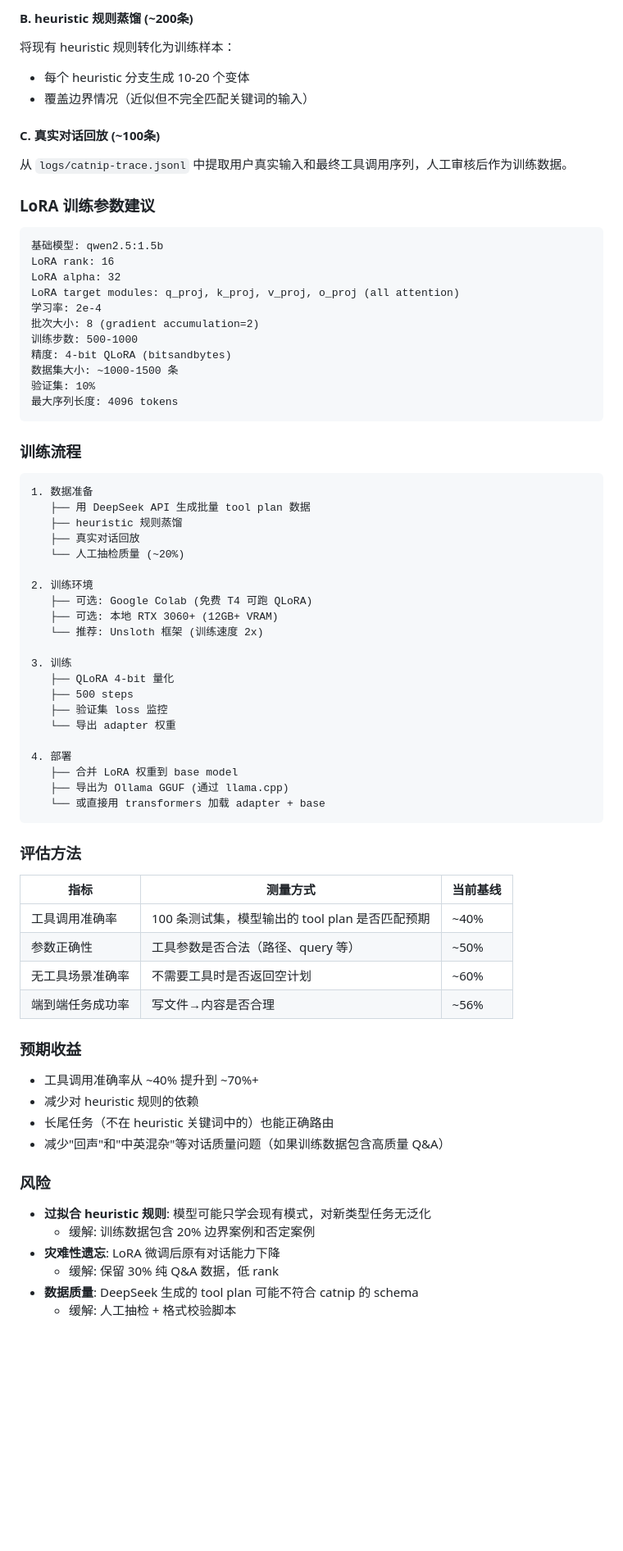
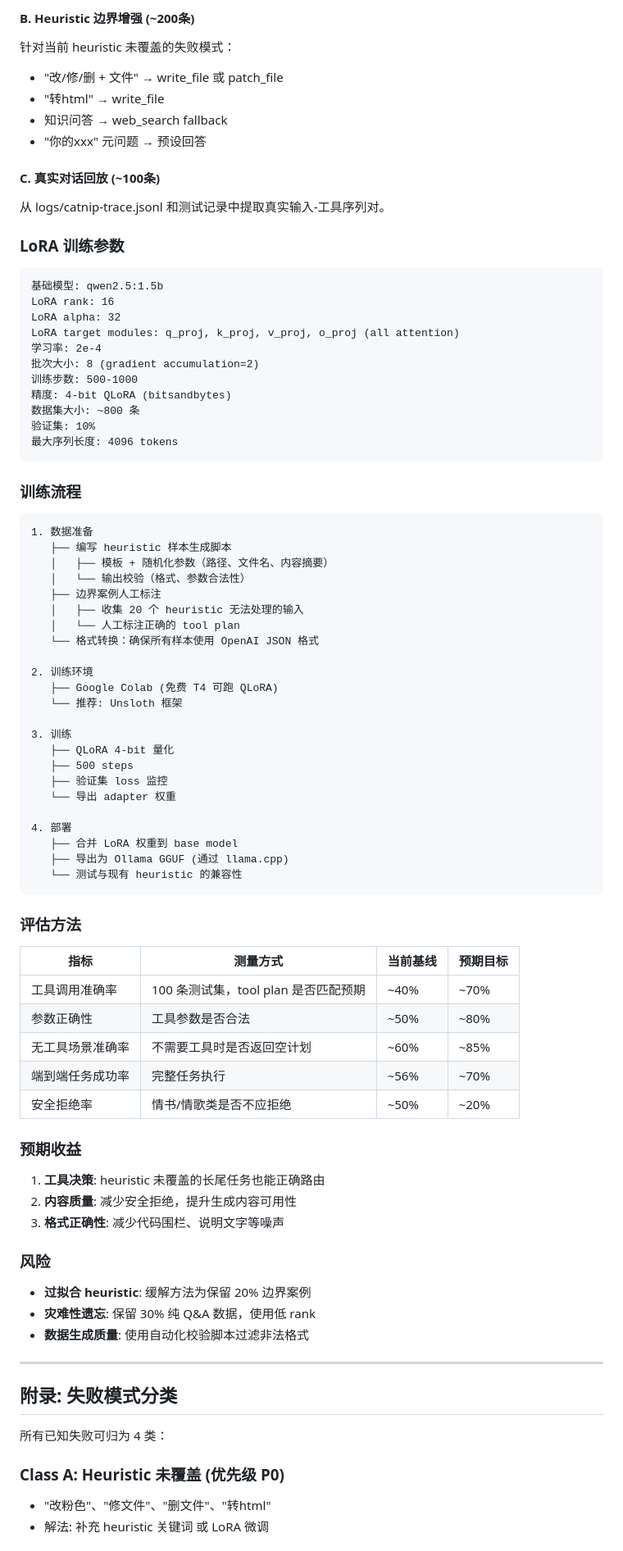
Before and after one commit to howtio/catnipmvp, a Markdown page: docs/1.5BTESTLOG.md, the part around one of its changes. Shown at 82% size. Rendered like a GitHub page; blank space fills up the shorter version.

````diff
--- a/docs/1.5BTESTLOG.md
+++ b/docs/1.5BTESTLOG.md
@@ -275,13 +185,15 @@ output 的格式与现有 `aiSdkPlanSchema` 一致：
 
-#### B. heuristic 规则蒸馏 (~200条)
-将现有 heuristic 规则转化为训练样本：
-- 每个 heuristic 分支生成 10-20 个变体
-- 覆盖边界情况（近似但不完全匹配关键词的输入）
+#### B. Heuristic 边界增强 (~200条)
+针对当前 heuristic 未覆盖的失败模式：
+- "改/修/删 + 文件" → write_file 或 patch_file
+- "转html" → write_file
+- 知识问答 → web_search fallback
+- "你的xxx" 元问题 → 预设回答
 
 #### C. 真实对话回放 (~100条)
-从 `logs/catnip-trace.jsonl` 中提取用户真实输入和最终工具调用序列，人工审核后作为训练数据。
+从 logs/catnip-trace.jsonl 和测试记录中提取真实输入-工具序列对。
 
-### LoRA 训练参数建议
+### LoRA 训练参数
 
 ```
 基础模型: qwen2.5:1.5b
@@ -292,7 +204,7 @@ LoRA target modules: q_proj, k_proj, v_proj, o_proj (all attention)
 批次大小: 8 (gradient accumulation=2)
 训练步数: 500-1000
 精度: 4-bit QLoRA (bitsandbytes)
-数据集大小: ~1000-1500 条
+数据集大小: ~800 条
 验证集: 10%
 最大序列长度: 4096 tokens
 ```
@@ -301,15 +213,17 @@ LoRA target modules: q_proj, k_proj, v_proj, o_proj (all attention)
 
 ```
 1. 数据准备
-   ├── 用 DeepSeek API 生成批量 tool plan 数据
-   ├── heuristic 规则蒸馏
-   ├── 真实对话回放
-   └── 人工抽检质量 (~20%)
+   ├── 编写 heuristic 样本生成脚本
+   │   ├── 模板 + 随机化参数（路径、文件名、内容摘要）
+   │   └── 输出校验（格式、参数合法性）
+   ├── 边界案例人工标注
+   │   ├── 收集 20 个 heuristic 无法处理的输入
+   │   └── 人工标注正确的 tool plan
+   └── 格式转换：确保所有样本使用 OpenAI JSON 格式
 
 2. 训练环境
-   ├── 可选: Google Colab (免费 T4 可跑 QLoRA)
-   ├── 可选: 本地 RTX 3060+ (12GB+ VRAM)
-   └── 推荐: Unsloth 框架 (训练速度 2x)
+   ├── Google Colab (免费 T4 可跑 QLoRA)
+   └── 推荐: Unsloth 框架
 
 3. 训练
    ├── QLoRA 4-bit 量化
@@ -320,30 +234,38 @@ LoRA target modules: q_proj, k_proj, v_proj, o_proj (all attention)
 4. 部署
    ├── 合并 LoRA 权重到 base model
    ├── 导出为 Ollama GGUF (通过 llama.cpp)
-   └── 或直接用 transformers 加载 adapter + base
+   └── 测试与现有 heuristic 的兼容性
 ```
 
 ### 评估方法
 
-| 指标 | 测量方式 | 当前基线 |
-|------|----------|----------|
-| 工具调用准确率 | 100 条测试集，模型输出的 tool plan 是否匹配预期 | ~40% |
-| 参数正确性 | 工具参数是否合法（路径、query 等） | ~50% |
-| 无工具场景准确率 | 不需要工具时是否返回空计划 | ~60% |
-| 端到端任务成功率 | 写文件→内容是否合理 | ~56% |
+| 指标 | 测量方式 | 当前基线 | 预期目标 |
+|------|----------|----------|----------|
+| 工具调用准确率 | 100 条测试集，tool plan 是否匹配预期 | ~40% | ~70% |
+| 参数正确性 | 工具参数是否合法 | ~50% | ~80% |
+| 无工具场景准确率 | 不需要工具时是否返回空计划 | ~60% | ~85% |
+| 端到端任务成功率 | 完整任务执行 | ~56% | ~70% |
+| 安全拒绝率 | 情书/情歌类是否不应拒绝 | ~50% | ~20% |
 
 ### 预期收益
 
-- 工具调用准确率从 ~40% 提升到 ~70%+
-- 减少对 heuristic 规则的依赖
-- 长尾任务（不在 heuristic 关键词中的）也能正确路由
-- 减少"回声"和"中英混杂"等对话质量问题（如果训练数据包含高质量 Q&A）
+1. **工具决策**: heuristic 未覆盖的长尾任务也能正确路由
+2. **内容质量**: 减少安全拒绝，提升生成内容可用性
+3. **格式正确性**: 减少代码围栏、说明文字等噪声
 
 ### 风险
 
-- **过拟合 heuristic 规则**: 模型可能只学会现有模式，对新类型任务无泛化
-  - 缓解: 训练数据包含 20% 边界案例和否定案例
-- **灾难性遗忘**: LoRA 微调后原有对话能力下降
-  - 缓解: 保留 30% 纯 Q&A 数据，低 rank
-- **数据质量**: DeepSeek 生成的 tool plan 可能不符合 catnip 的 schema
-  - 缓解: 人工抽检 + 格式校验脚本
+- **过拟合 heuristic**: 缓解方法为保留 20% 边界案例
+- **灾难性遗忘**: 保留 30% 纯 Q&A 数据，使用低 rank
+- **数据生成质量**: 使用自动化校验脚本过滤非法格式
+
+---
+
+## 附录: 失败模式分类
+
+所有已知失败可归为 4 类：
+
+### Class A: Heuristic 未覆盖 (优先级 P0)
+- "改粉色"、"修文件"、"删文件"、"转html"
+- 解法: 补充 heuristic 关键词 或 LoRA 微调
+
````
Also changed, not shown: other parts of docs/1.5BTESTLOG.md (+133 -210 lines).
